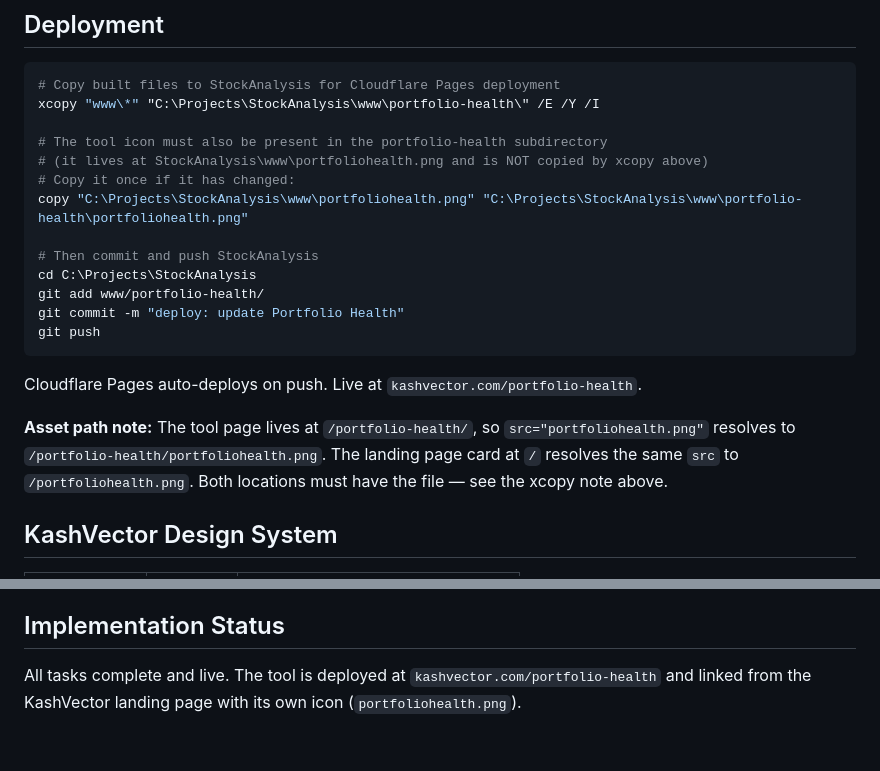
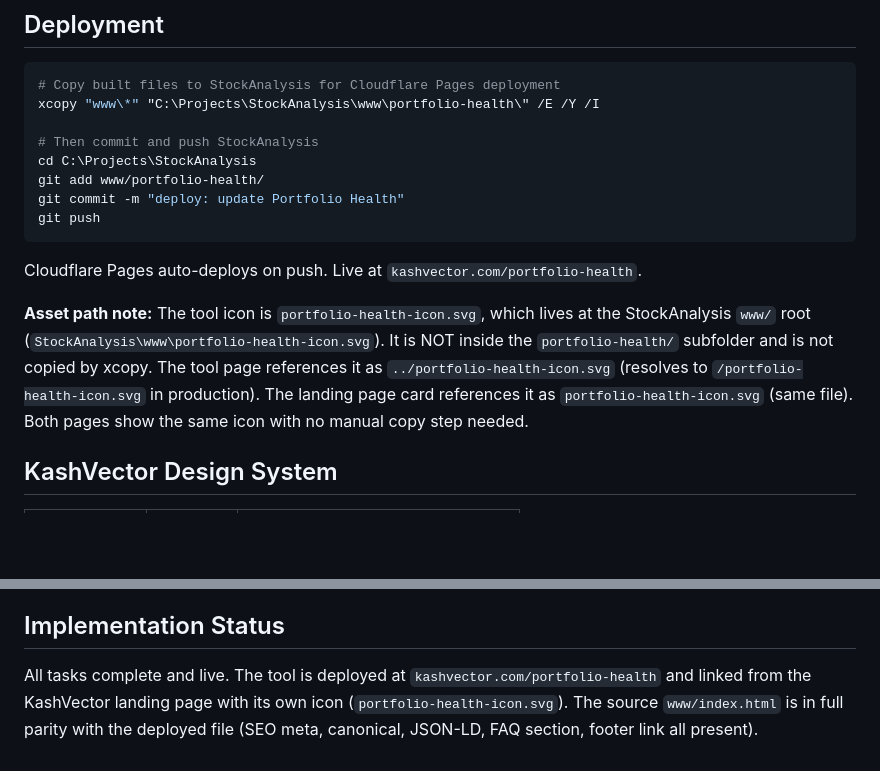
Before and after one commit to kanurag4/portfolio-health, a Markdown page: CLAUDE.md, 2 parts joined by grey strips. GitHub-like rendering; blank space fills up the shorter version.

Commit message:
docs: update CLAUDE.md — icon is SVG, source parity with deployed file
Co-Authored-By: Claude Sonnet 4.6 <noreply@anthropic.com>

```diff
--- a/CLAUDE.md
+++ b/CLAUDE.md
@@ -126,11 +126,6 @@ The worker must have `topHoldings` in its MODULES list (added in Task 1, commit
 # Copy built files to StockAnalysis for Cloudflare Pages deployment
 xcopy "www\*" "C:\Projects\StockAnalysis\www\portfolio-health\" /E /Y /I
 
-# The tool icon must also be present in the portfolio-health subdirectory
-# (it lives at StockAnalysis\www\portfoliohealth.png and is NOT copied by xcopy above)
-# Copy it once if it has changed:
-copy "C:\Projects\StockAnalysis\www\portfoliohealth.png" "C:\Projects\StockAnalysis\www\portfolio-health\portfoliohealth.png"
-
 # Then commit and push StockAnalysis
 cd C:\Projects\StockAnalysis
 git add www/portfolio-health/
@@ -140,7 +135,7 @@ git push
 
 Cloudflare Pages auto-deploys on push. Live at `kashvector.com/portfolio-health`.
 
-**Asset path note:** The tool page lives at `/portfolio-health/`, so `src="portfoliohealth.png"` resolves to `/portfolio-health/portfoliohealth.png`. The landing page card at `/` resolves the same `src` to `/portfoliohealth.png`. Both locations must have the file — see the xcopy note above.
+**Asset path note:** The tool icon is `portfolio-health-icon.svg`, which lives at the StockAnalysis `www/` root (`StockAnalysis\www\portfolio-health-icon.svg`). It is NOT inside the `portfolio-health/` subfolder and is not copied by xcopy. The tool page references it as `../portfolio-health-icon.svg` (resolves to `/portfolio-health-icon.svg` in production). The landing page card references it as `portfolio-health-icon.svg` (same file). Both pages show the same icon with no manual copy step needed.
 
 ## KashVector Design System
 
@@ -165,4 +160,4 @@ Key: `portfoliohealth_v1`. Persists `holdings[]` and `thresholds`. Forward-compa
 
 ## Implementation Status
 
-All tasks complete and live. The tool is deployed at `kashvector.com/portfolio-health` and linked from the KashVector landing page with its own icon (`portfoliohealth.png`).
+All tasks complete and live. The tool is deployed at `kashvector.com/portfolio-health` and linked from the KashVector landing page with its own icon (`portfolio-health-icon.svg`). The source `www/index.html` is in full parity with the deployed file (SEO meta, canonical, JSON-LD, FAQ section, footer link all present).
```
